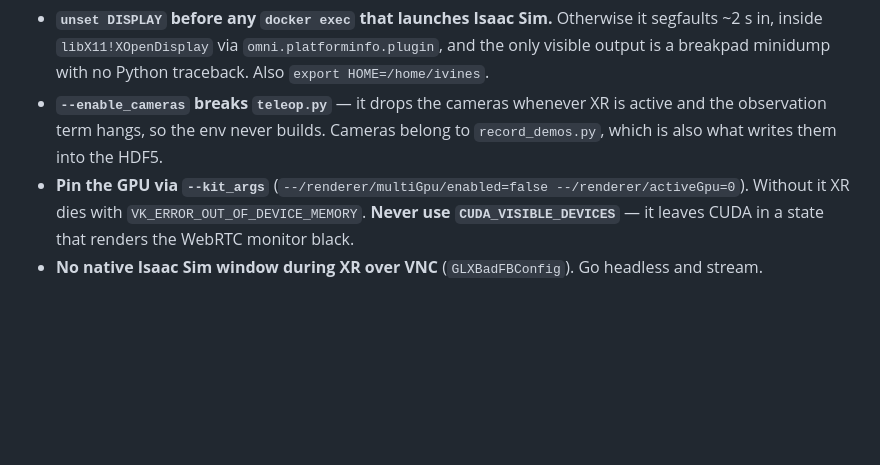
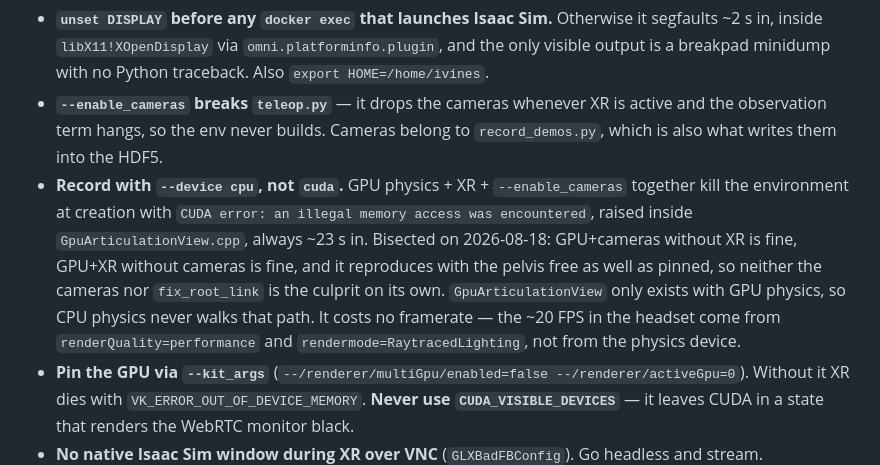
Before and after one commit to izanvines/TFM_ValveOperator, a Markdown page: CLAUDE.md, the part around the change. Drawn GitHub-style; blank space fills up the shorter version.

```diff
--- a/CLAUDE.md
+++ b/CLAUDE.md
@@ -259,6 +259,14 @@ Distilled from `~/TFM/TELEOP_G1_VALVE.md` and `~/TFM/ESTADO_TELEOP_XR.md`:
 - **`--enable_cameras` breaks `teleop.py`** — it drops the cameras whenever XR is active and the
   observation term hangs, so the env never builds. Cameras belong to `record_demos.py`, which is
   also what writes them into the HDF5.
+- **Record with `--device cpu`, not `cuda`.** GPU physics + XR + `--enable_cameras` together kill
+  the environment at creation with `CUDA error: an illegal memory access was encountered`, raised
+  inside `GpuArticulationView.cpp`, always ~23 s in. Bisected on 2026-08-18: GPU+cameras without
+  XR is fine, GPU+XR without cameras is fine, and it reproduces with the pelvis free as well as
+  pinned, so neither the cameras nor `fix_root_link` is the culprit on its own. `GpuArticulationView`
+  only exists with GPU physics, so CPU physics never walks that path. It costs no framerate — the
+  ~20 FPS in the headset come from `renderQuality=performance` and `rendermode=RaytracedLighting`,
+  not from the physics device.
 - **Pin the GPU via `--kit_args`** (`--/renderer/multiGpu/enabled=false --/renderer/activeGpu=0`).
   Without it XR dies with `VK_ERROR_OUT_OF_DEVICE_MEMORY`. **Never use `CUDA_VISIBLE_DEVICES`** —
   it leaves CUDA in a state that renders the WebRTC monitor black.
```
Also changed, not shown: LAUNCH.md (+9 -1 lines).
